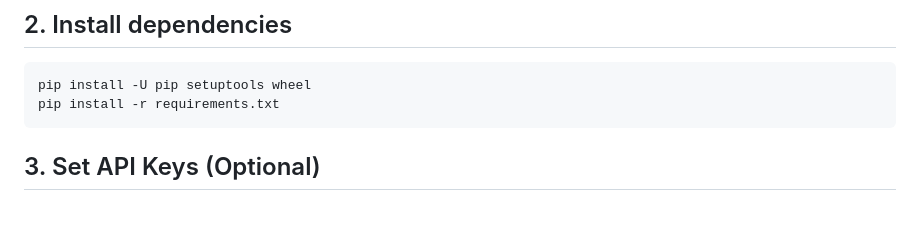
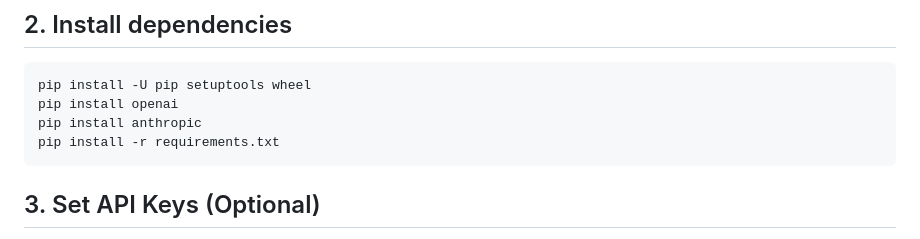
Before and after one commit to OpenSift/OpenSift, a Markdown page: README.md, the part around the change. Rendered like a GitHub page; blank space fills up the shorter version.

Commit message:
Add installation instructions for OpenAI and Anthropic
Signed-off-by: Matthew A. Davis <matthewd@matthewd.xyz>

````diff
--- a/README.md
+++ b/README.md
@@ -51,6 +51,8 @@ source .venv/bin/activate
 
 ```
 pip install -U pip setuptools wheel
+pip install openai
+pip install anthropic
 pip install -r requirements.txt
 ```
 
````
